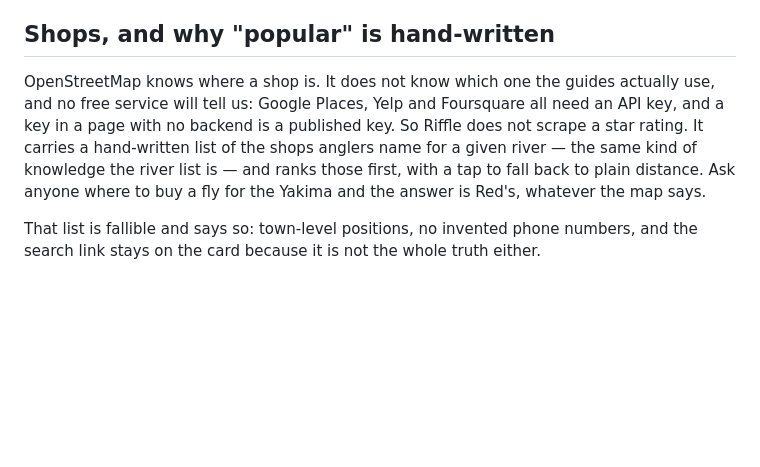
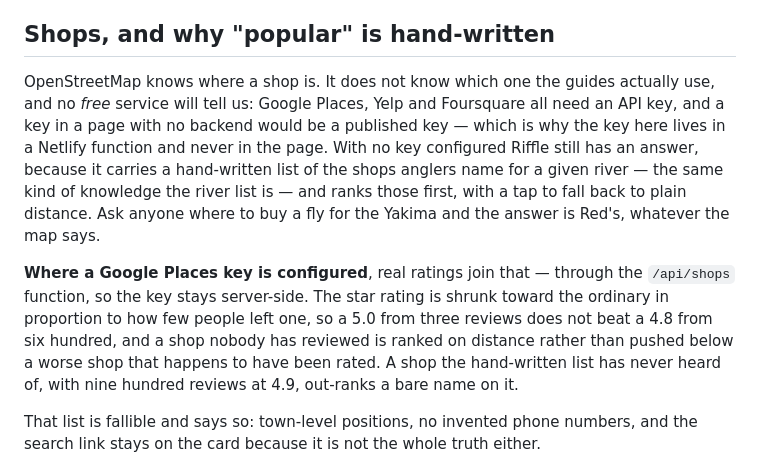
Before and after one commit to rjottten/Fly-Fishing-App, a Markdown page: README.md, the part around the change. Rendered like a GitHub page; blank space fills up the shorter version.

Commit message:
Say in the README that a key changes the ranking
The shops section still read as though no review data were possible at
all. It is, with a key, and the section now says what changes and what
does not.

Co-Authored-By: Claude Opus 5 <noreply@anthropic.com>
Claude-Session: https://claude.ai/code/session_01Uhy6bEKGhCFxGoT6CSNU5d

```diff
--- a/README.md
+++ b/README.md
@@ -208,13 +208,23 @@ logged days like any other play.
 ## Shops, and why "popular" is hand-written
 
 OpenStreetMap knows where a shop is. It does not know which one the guides
-actually use, and no free service will tell us: Google Places, Yelp and
-Foursquare all need an API key, and a key in a page with no backend is a
-published key. So Riffle does not scrape a star rating. It carries a
+actually use, and no *free* service will tell us: Google Places, Yelp and
+Foursquare all need an API key, and a key in a page with no backend would be a
+published key — which is why the key here lives in a Netlify function and never
+in the page. With no key configured Riffle still has an answer, because it
+carries a
 hand-written list of the shops anglers name for a given river — the same kind
 of knowledge the river list is — and ranks those first, with a tap to fall back
 to plain distance. Ask anyone where to buy a fly for the Yakima and the answer
 is Red's, whatever the map says.
+
+**Where a Google Places key is configured**, real ratings join that — through
+the `/api/shops` function, so the key stays server-side. The star rating is
+shrunk toward the ordinary in proportion to how few people left one, so a 5.0
+from three reviews does not beat a 4.8 from six hundred, and a shop nobody has
+reviewed is ranked on distance rather than pushed below a worse shop that
+happens to have been rated. A shop the hand-written list has never heard of,
+with nine hundred reviews at 4.9, out-ranks a bare name on it.
 
 That list is fallible and says so: town-level positions, no invented phone
 numbers, and the search link stays on the card because it is not the whole
```
